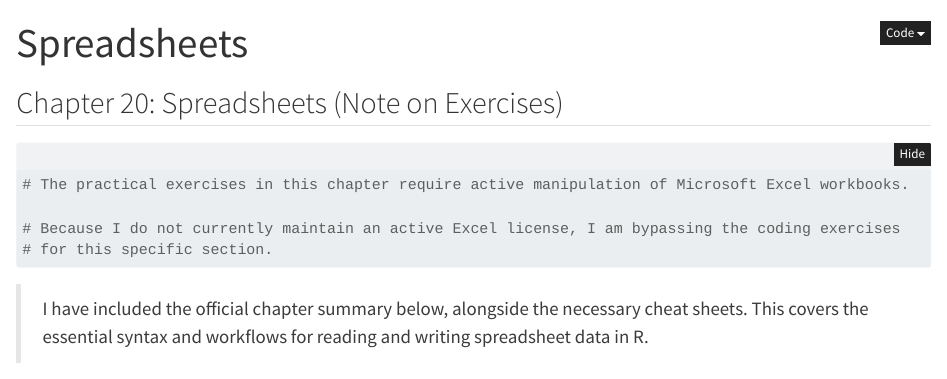
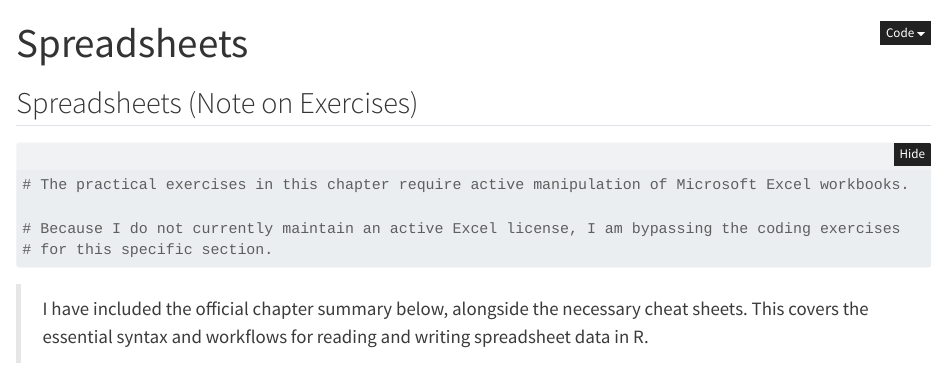
Before and after one commit to felnou77/r4ds-solutions, a Quarto document (spreadsheets.qmd): the page in a window 1100 px wide, from its top. Rendered offline with R 4.5, knitr and Pandoc in place of Quarto, with nearby package versions.

````diff
--- a/spreadsheets.qmd
+++ b/spreadsheets.qmd
@@ -9,7 +9,7 @@
 ```
 
 
-## Chapter 20: Spreadsheets (Note on Exercises)
+## Spreadsheets (Note on Exercises)
 
 ```{r}
 # The practical exercises in this chapter require active manipulation of Microsoft Excel workbooks.
````
